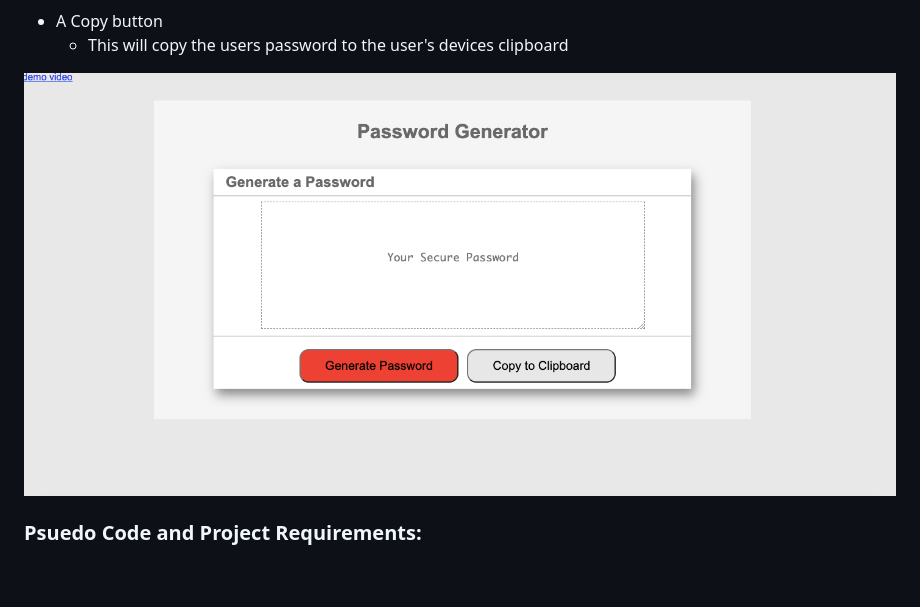
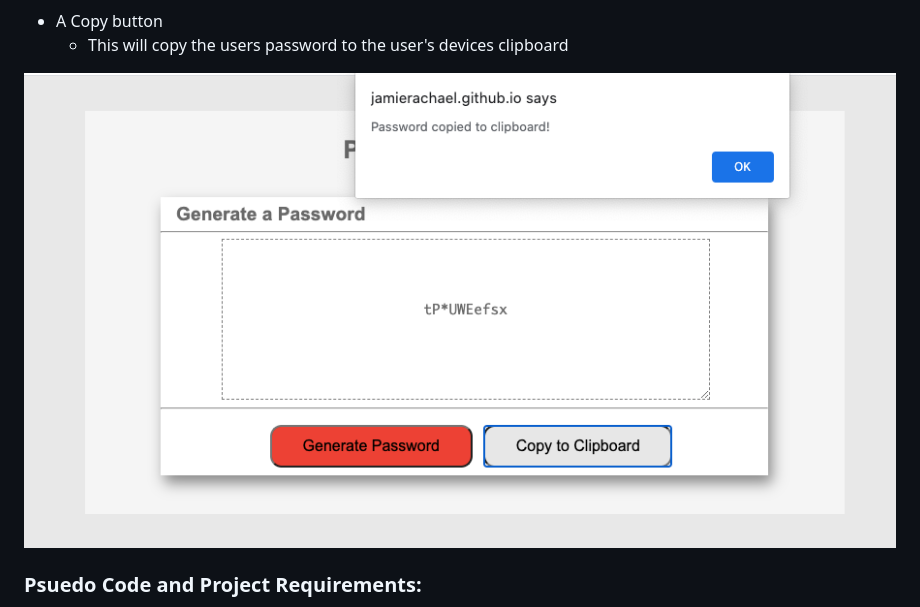
Before and after one commit to jamierachael/Password-Generator, a Markdown page: README.md, the part around the change. Rendered like a GitHub page; blank space fills up the shorter version.

Commit message:
testing

```diff
--- a/README.md
+++ b/README.md
@@ -41,7 +41,7 @@ To install this code, download the zip file, or use GitHub's guidelines to clone
 * A Copy button
     * This will copy the users password to the user's devices clipboard
 
-![](assets/Images/demo.PNG)
+![](assets/Images/demo2.PNG)
 
 ### Psuedo Code and Project Requirements:
 * The user will be prompted to choose from the following password criteria: 8 and 128 characters
```
Also changed, not shown: assets/Images/demo2.PNG (renamed from assets/Images/Copy.PNG).
